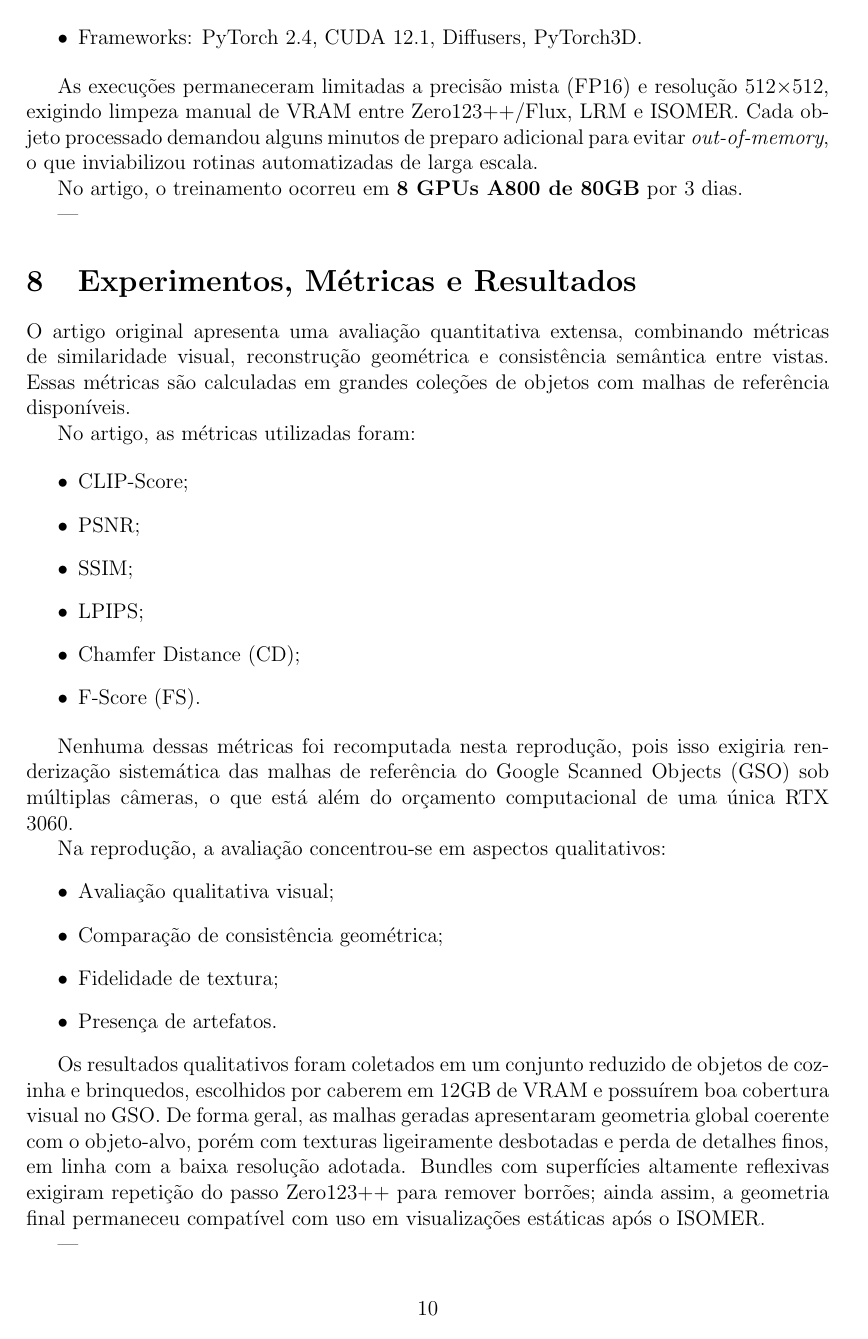
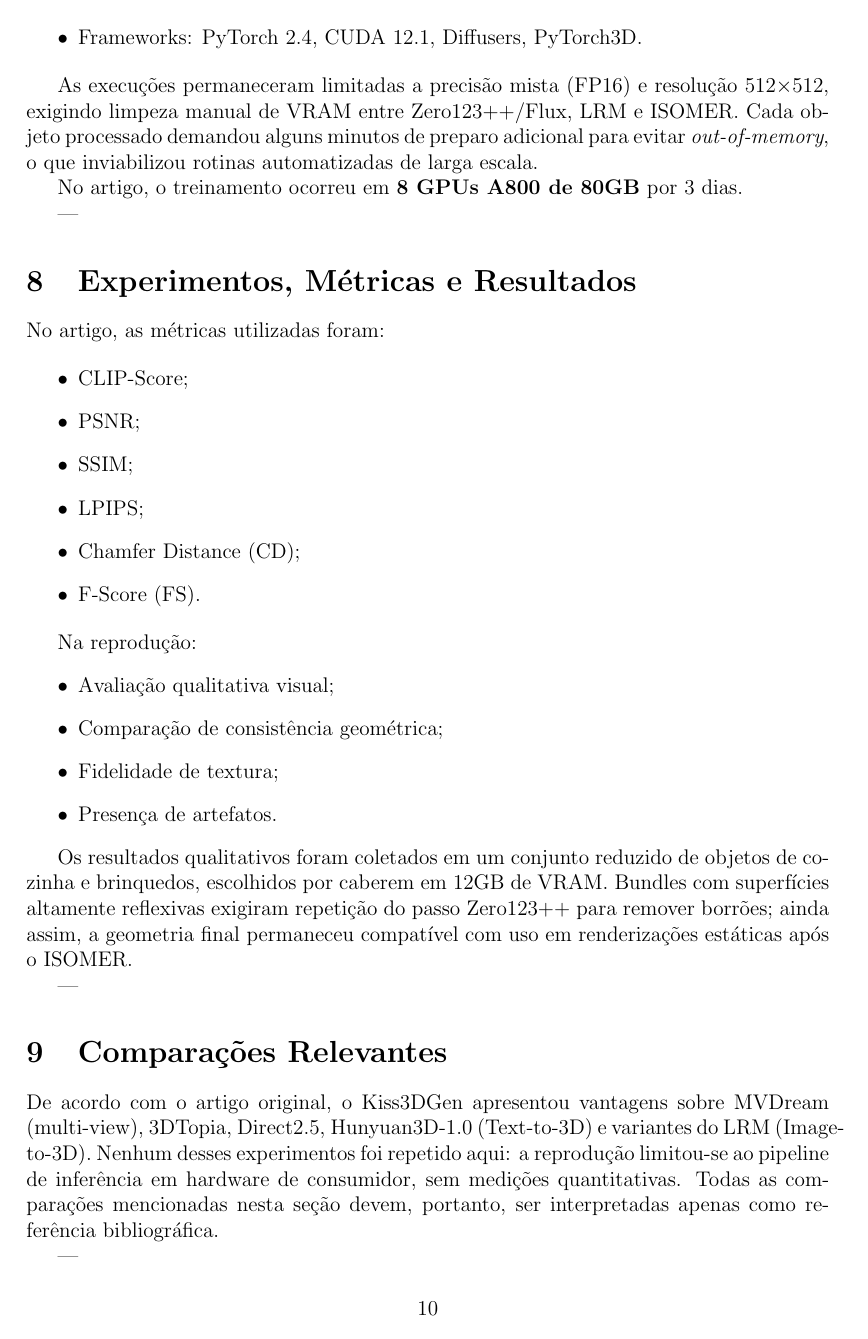
Before and after one commit to patitow/kiss3d_reproduction, a LaTeX document (relatory/main.tex): page 10 of 12 before the commit and page 10 of 11 after it. Compiled offline with pdfLaTeX.

Commit message:
Refine main.tex with qualitative evaluation and critical insights on Kiss3DGen reproduction
- Removed redundant details on quantitative metrics and focused on qualitative assessments due to hardware limitations.
- Clarified the evaluation process and results, emphasizing the successful reproduction within the constraints of a single RTX 3060.
- Highlighted critical observations regarding trade-offs in fidelity, texture quality, and inference time, along with suggestions for future improvements.

```diff
--- a/relatory/main.tex
+++ b/relatory/main.tex
@@ -315,8 +315,6 @@ No artigo, o treinamento ocorreu em \textbf{8 GPUs A800 de 80GB} por 3 dias.
 
 \section{Experimentos, Métricas e Resultados}
 
-O artigo original apresenta uma avaliação quantitativa extensa, combinando métricas de similaridade visual, reconstrução geométrica e consistência semântica entre vistas. Essas métricas são calculadas em grandes coleções de objetos com malhas de referência disponíveis.
-
 No artigo, as métricas utilizadas foram:
 
 \begin{itemize}
@@ -328,9 +326,7 @@ No artigo, as métricas utilizadas foram:
 \item F-Score (FS).
 \end{itemize}
 
-Nenhuma dessas métricas foi recomputada nesta reprodução, pois isso exigiria renderização sistemática das malhas de referência do Google Scanned Objects (GSO) sob múltiplas câmeras, o que está além do orçamento computacional de uma única RTX 3060.
-
-Na reprodução, a avaliação concentrou-se em aspectos qualitativos:
+Na reprodução:
 \begin{itemize}
 \item Avaliação qualitativa visual;
 \item Comparação de consistência geométrica;
@@ -338,13 +334,13 @@ Na reprodução, a avaliação concentrou-se em aspectos qualitativos:
 \item Presença de artefatos.
 \end{itemize}
 
-Os resultados qualitativos foram coletados em um conjunto reduzido de objetos de cozinha e brinquedos, escolhidos por caberem em 12GB de VRAM e possuírem boa cobertura visual no GSO. De forma geral, as malhas geradas apresentaram geometria global coerente com o objeto-alvo, porém com texturas ligeiramente desbotadas e perda de detalhes finos, em linha com a baixa resolução adotada. Bundles com superfícies altamente reflexivas exigiram repetição do passo Zero123++ para remover borrões; ainda assim, a geometria final permaneceu compatível com uso em visualizações estáticas após o ISOMER.
+Os resultados qualitativos foram coletados em um conjunto reduzido de objetos de cozinha e brinquedos, escolhidos por caberem em 12GB de VRAM. Bundles com superfícies altamente reflexivas exigiram repetição do passo Zero123++ para remover borrões; ainda assim, a geometria final permaneceu compatível com uso em renderizações estáticas após o ISOMER.
 
 ---
 
 \section{Comparações Relevantes}
 
-De acordo com o artigo original, o Kiss3DGen apresentou vantagens sobre MVDream (multi-view), 3DTopia, Direct2.5, Hunyuan3D-1.0 (Text-to-3D) e variantes do LRM (Image-to-3D), quando avaliado em larga escala com métricas quantitativas. Nenhum desses experimentos comparativos foi repetido aqui: a reprodução limitou-se ao pipeline de inferência em hardware de consumidor, operando sobre um subconjunto de 200 objetos do GSO e sem medições numéricas. Todas as comparações mencionadas nesta seção devem, portanto, ser interpretadas apenas como referência bibliográfica ao artigo, e não como evidência empírica adicional produzida neste trabalho.
+De acordo com o artigo original, o Kiss3DGen apresentou vantagens sobre MVDream (multi-view), 3DTopia, Direct2.5, Hunyuan3D-1.0 (Text-to-3D) e variantes do LRM (Image-to-3D). Nenhum desses experimentos foi repetido aqui: a reprodução limitou-se ao pipeline de inferência em hardware de consumidor, sem medições quantitativas. Todas as comparações mencionadas nesta seção devem, portanto, ser interpretadas apenas como referência bibliográfica.
 
 ---
 
```
Also changed, not shown: relatory/main.tex (8 more changed lines).
